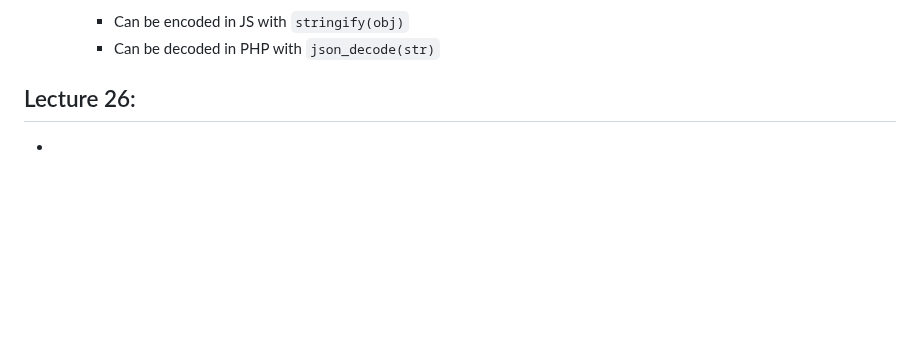
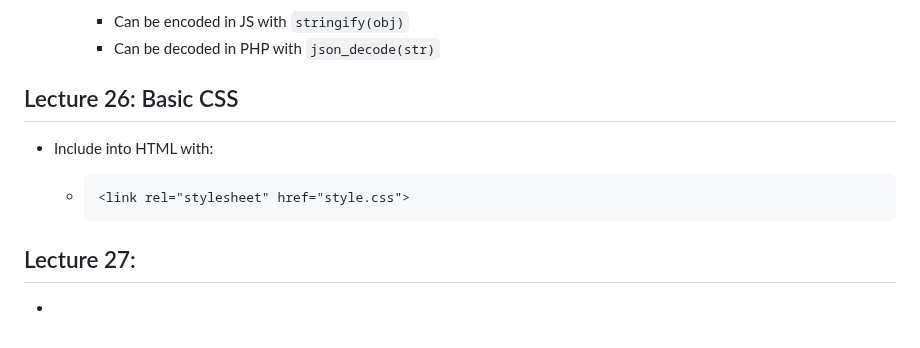
Before and after one commit to czhangy/UCLA-CS-Electives, a Markdown page: Misc/COMPTNG-40A/notes.md, the part around the change. GitHub-like rendering; blank space fills up the shorter version.

Commit message:
06/05/23 update | COMPTNG 40A: Lecture 26 notes

````diff
--- a/Misc/COMPTNG-40A/notes.md
+++ b/Misc/COMPTNG-40A/notes.md
@@ -831,6 +831,16 @@ Nothing to see here!
 
 
 
-## Lecture 26:
+## Lecture 26: Basic CSS
+
+- Include into HTML with:
+
+  - ```html
+    <link rel="stylesheet" href="style.css">
+    ```
+
+
+
+## Lecture 27:
 
 -
````
